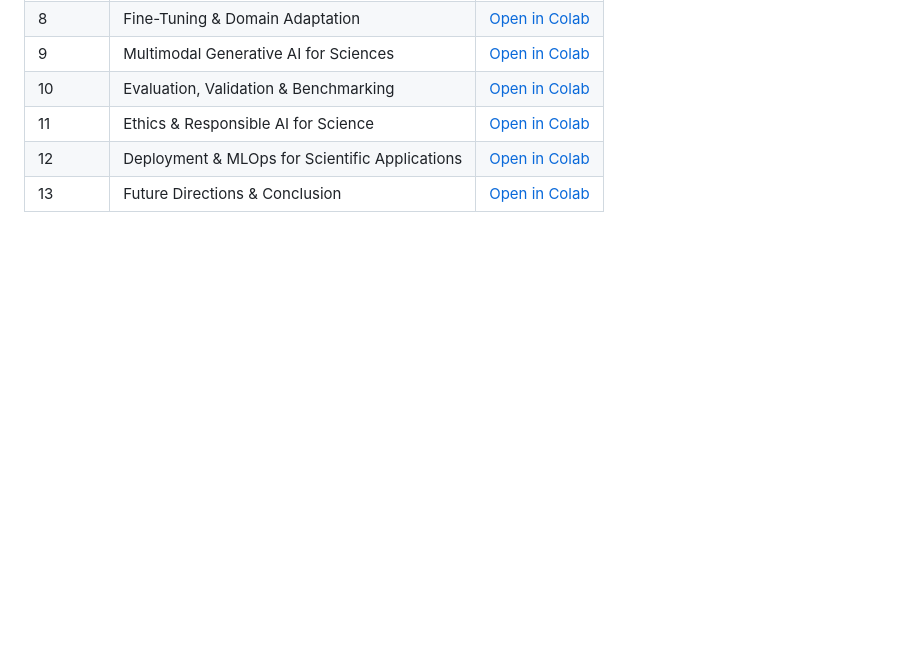
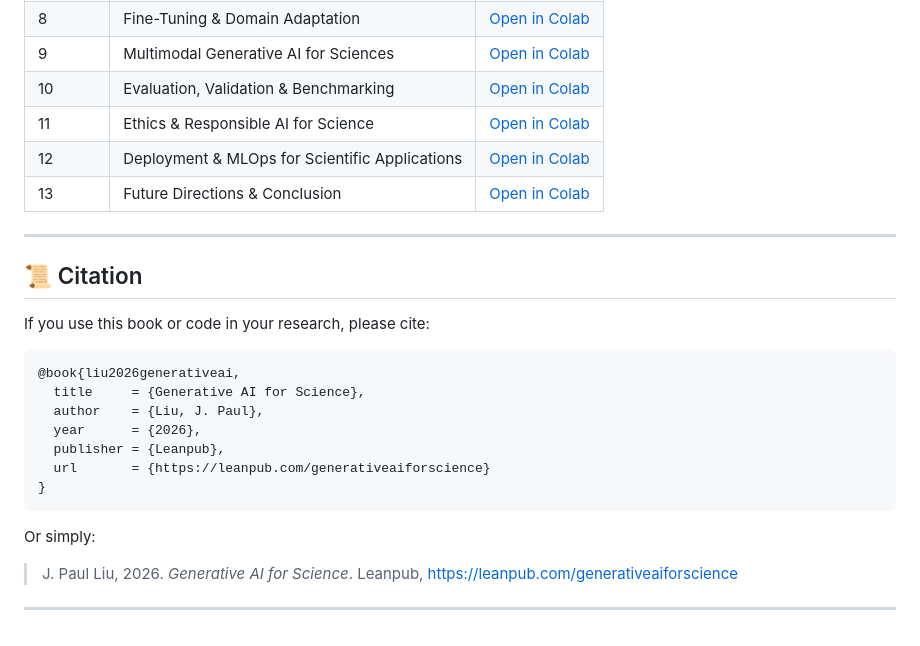
Before and after one commit to jpliu168/Generative_AI_For_Science, a Markdown page: codes/readme.md, the part around the change. Drawn GitHub-style; blank space fills up the shorter version.

Commit message:
Add citation information to readme.md
Added citation section for the book 'Generative AI for Science'.

````diff
--- a/codes/readme.md
+++ b/codes/readme.md
@@ -42,3 +42,25 @@
 | 11 | Ethics & Responsible AI for Science | [Open in Colab](https://colab.research.google.com/drive/1oj3G6CZO06UL5d8RNJ8hBZpBTcGWEuBl) |
 | 12 | Deployment & MLOps for Scientific Applications | [Open in Colab](https://colab.research.google.com/drive/16DuBqOgIxW4U6JSm2hRWEL-JD0Vzu_wI) |
 | 13 | Future Directions & Conclusion | [Open in Colab](https://colab.research.google.com/drive/1cvjPwsA-uGSpG4i86VVUAiOpaLYudLMc) |
+
+---
+
+## 📜 Citation
+
+If you use this book or code in your research, please cite:
+
+```bibtex
+@book{liu2026generativeai,
+  title     = {Generative AI for Science},
+  author    = {Liu, J. Paul},
+  year      = {2026},
+  publisher = {Leanpub},
+  url       = {https://leanpub.com/generativeaiforscience}
+}
+```
+
+Or simply:
+
+> J. Paul Liu, 2026. *Generative AI for Science*. Leanpub, https://leanpub.com/generativeaiforscience
+
+---
````
